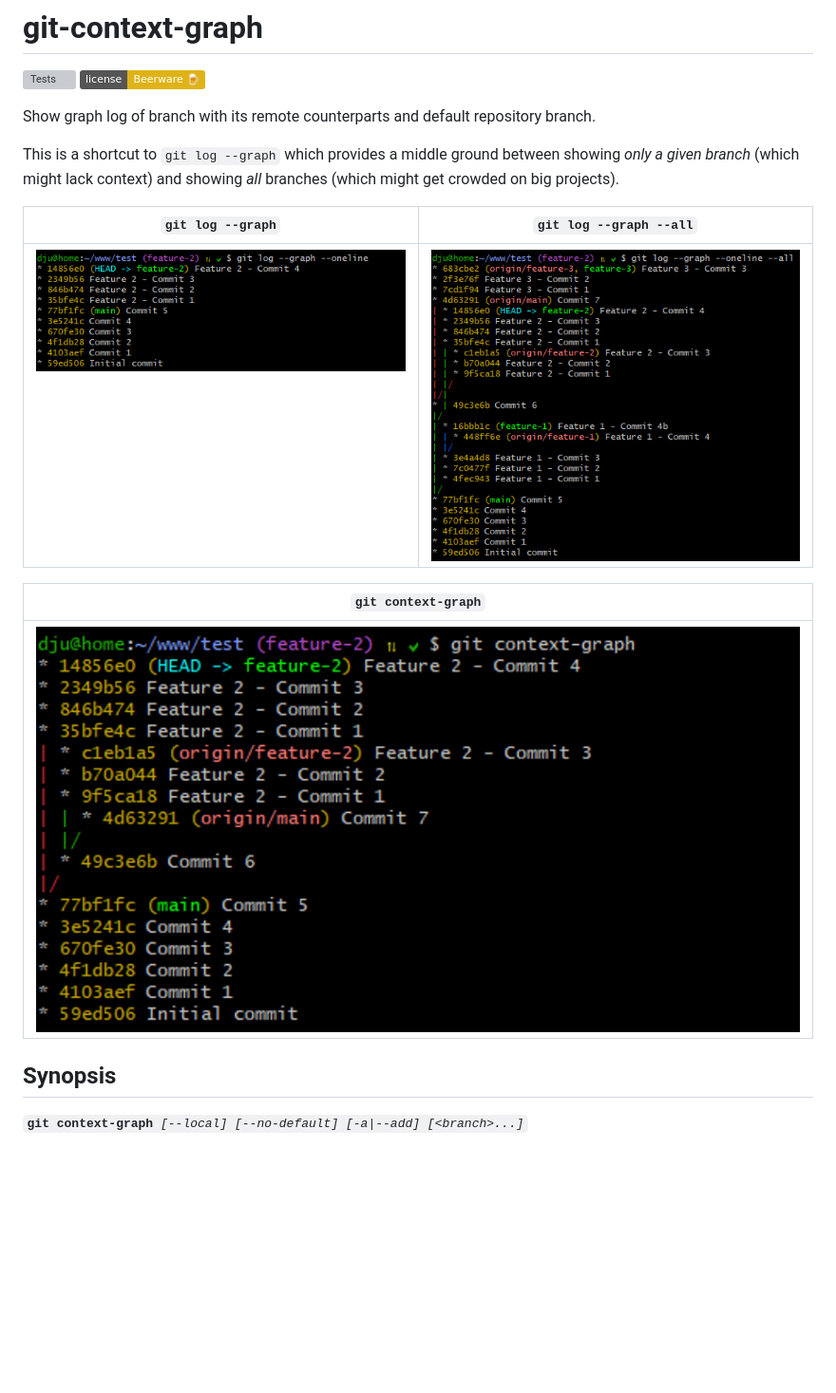
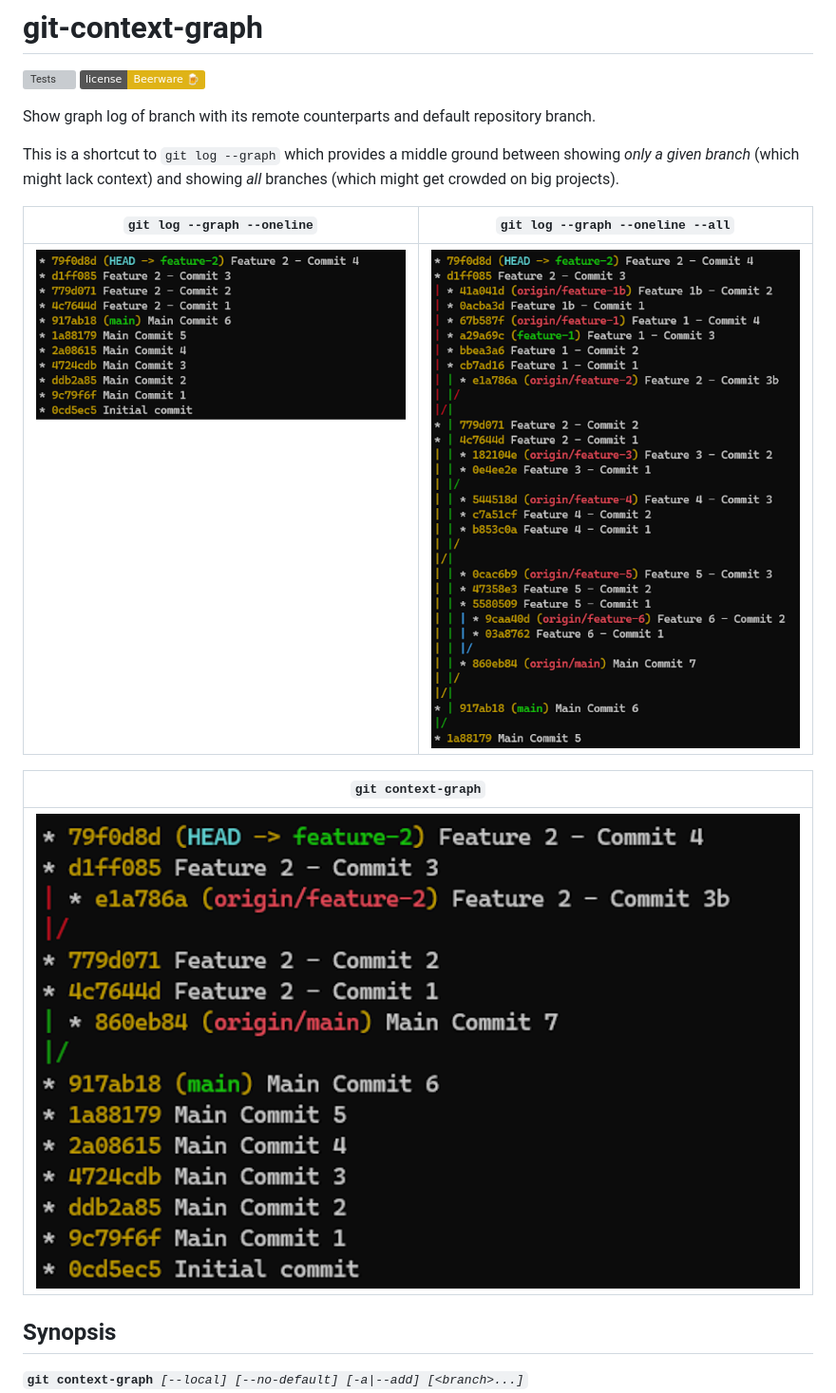
Before and after one commit to Djuuu/git-context-graph, a Markdown page: README.md, the part around the change. Shown at 95% size. GitHub-like rendering; pictures changed too: doc/git-context-graph-large.png, doc/git-log-graph-all.png, doc/git-log-graph-single.png; badges without logos; blank space fills up the shorter version; grey boxes are pictures that could not be loaded.

Commit message:
Update illustrations

```diff
--- a/README.md
+++ b/README.md
@@ -9,7 +9,7 @@ This is a shortcut to `git log --graph` which provides a middle ground between
 showing _only a given branch_ (which might lack context) and showing _all_ branches
 (which might get crowded on big projects).
 
-|                `git log --graph`                 |               `git log --graph --all`               |
+|           `git log --graph --oneline`            |          `git log --graph --oneline --all`          |
 |:------------------------------------------------:|:---------------------------------------------------:|
 | ![git log --graph](doc/git-log-graph-single.png) | ![git log --graph --all](doc/git-log-graph-all.png) |
 
```
Also changed, not shown: doc/git-context-graph.png, 2 other files.
